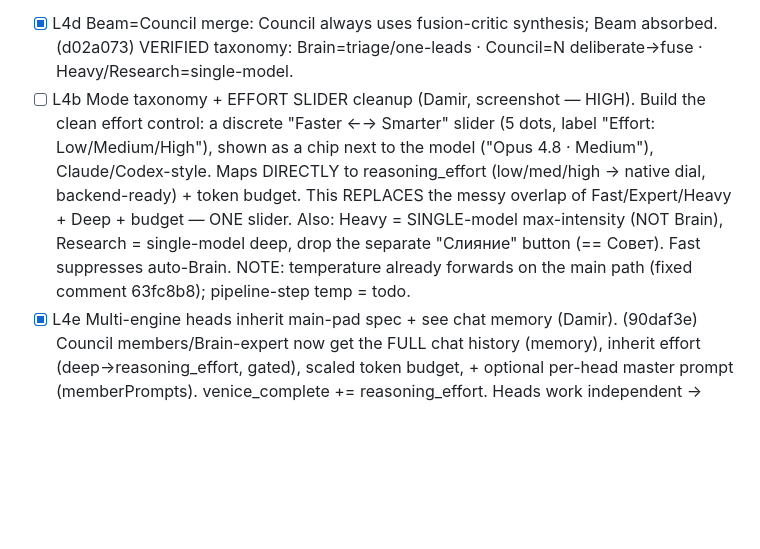
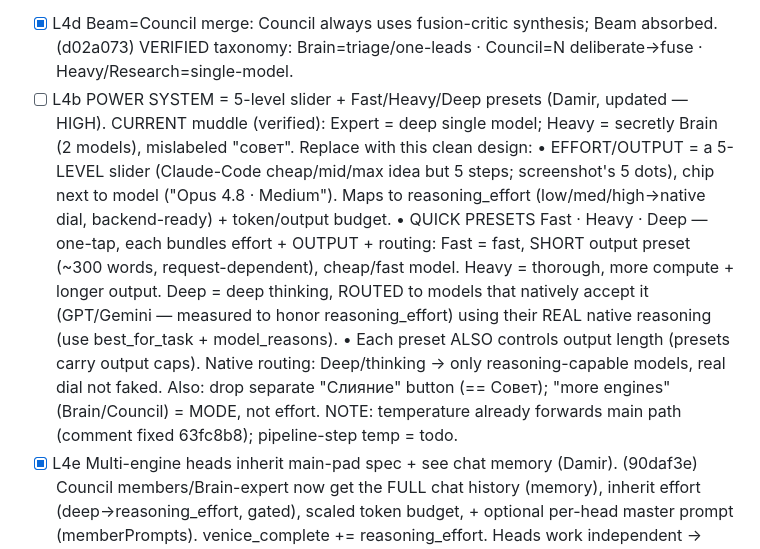
Before and after one commit to d14life/taiga-backend, a Markdown page: LANES.md, the part around the change. Drawn GitHub-style; blank space fills up the shorter version.

Commit message:
docs: power system = 5-level slider + Fast/Heavy/Deep presets w/ output + native routing (Damir)
L4b updated: 5-level effort/output slider + one-tap presets (Fast~300w/cheap · Heavy thorough · Deep→
native-thinking models GPT/Gemini). Each preset carries output caps. Replaces Expert/Heavy muddle
(verified: Expert=deep-1-model, Heavy=secretly-Brain).

```diff
--- a/LANES.md
+++ b/LANES.md
@@ -46,13 +46,21 @@ Priority: L4a-ui · L23 (no-truncation/budget-routing) · L4b · L4c · L19 · L
         on the main pad → send req.tier. "best CHEAP model for this code task" works (deepseek-v4 bench 95).
 - [x] L4d Beam=Council merge: Council always uses fusion-critic synthesis; Beam absorbed.  (d02a073)
         VERIFIED taxonomy: Brain=triage/one-leads · Council=N deliberate→fuse · Heavy/Research=single-model.
-- [ ] L4b Mode taxonomy + EFFORT SLIDER cleanup (Damir, screenshot — HIGH). Build the clean effort control:
-        a discrete "Faster ←→ Smarter" slider (5 dots, label "Effort: Low/Medium/High"), shown as a chip
-        next to the model ("Opus 4.8 · Medium"), Claude/Codex-style. Maps DIRECTLY to reasoning_effort
-        (low/med/high → native dial, backend-ready) + token budget. This REPLACES the messy overlap of
-        Fast/Expert/Heavy + Deep + budget — ONE slider. Also: Heavy = SINGLE-model max-intensity (NOT Brain),
-        Research = single-model deep, drop the separate "Слияние" button (== Совет). Fast suppresses auto-Brain.
-        NOTE: temperature already forwards on the main path (fixed comment 63fc8b8); pipeline-step temp = todo.
+- [ ] L4b POWER SYSTEM = 5-level slider + Fast/Heavy/Deep presets (Damir, updated — HIGH).
+        CURRENT muddle (verified): Expert = deep single model; Heavy = secretly Brain (2 models), mislabeled
+        "совет". Replace with this clean design:
+        • EFFORT/OUTPUT = a 5-LEVEL slider (Claude-Code cheap/mid/max idea but 5 steps; screenshot's 5 dots),
+          chip next to model ("Opus 4.8 · Medium"). Maps to reasoning_effort (low/med/high→native dial,
+          backend-ready) + token/output budget.
+        • QUICK PRESETS Fast · Heavy · Deep — one-tap, each bundles effort + OUTPUT + routing:
+            Fast  = fast, SHORT output preset (~300 words, request-dependent), cheap/fast model.
+            Heavy = thorough, more compute + longer output.
+            Deep  = deep thinking, ROUTED to models that natively accept it (GPT/Gemini — measured to honor
+                    reasoning_effort) using their REAL native reasoning (use best_for_task + model_reasons).
+        • Each preset ALSO controls output length (presets carry output caps). Native routing: Deep/thinking
+          → only reasoning-capable models, real dial not faked.
+        Also: drop separate "Слияние" button (== Совет); "more engines" (Brain/Council) = MODE, not effort.
+        NOTE: temperature already forwards main path (comment fixed 63fc8b8); pipeline-step temp = todo.
 - [x] L4e Multi-engine heads inherit main-pad spec + see chat memory (Damir).  (90daf3e)
         Council members/Brain-expert now get the FULL chat history (memory), inherit effort
         (deep→reasoning_effort, gated), scaled token budget, + optional per-head master prompt
```
